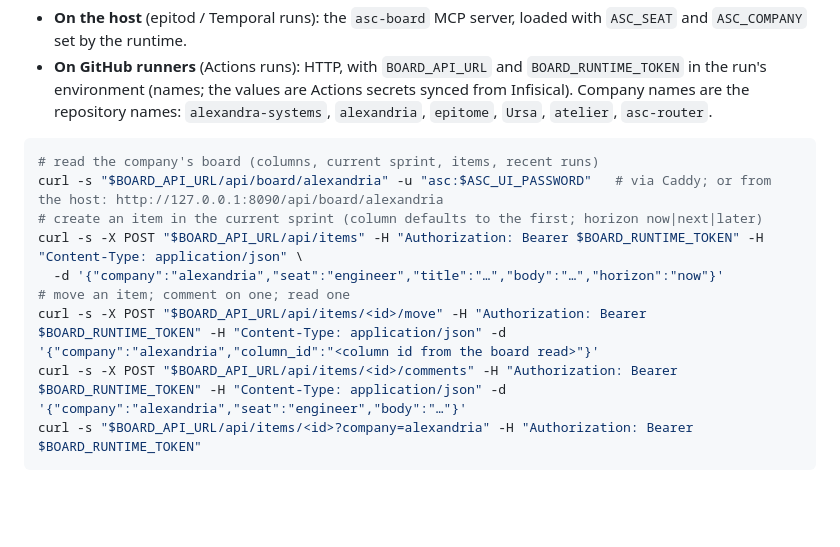
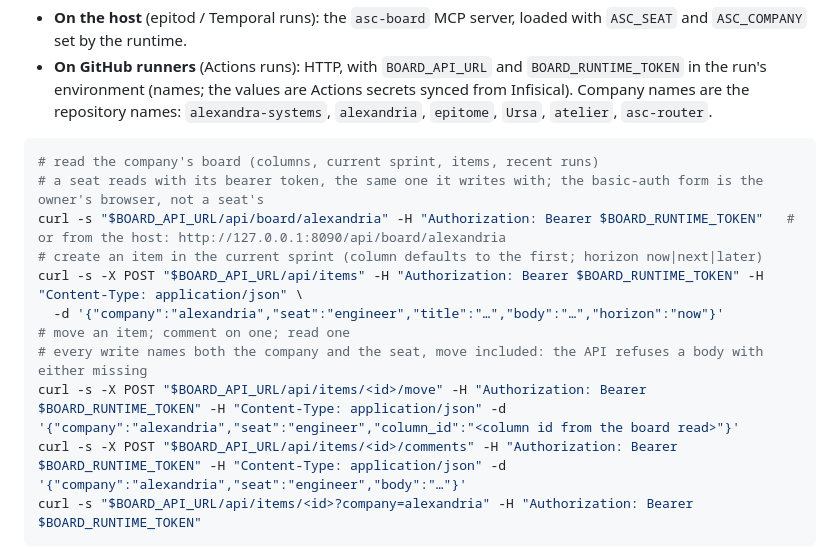
Before and after one commit to alexandrapaiz/epitome, a Markdown page: docs/standards/pm.md, the part around one of its changes. GitHub-like rendering; blank space fills up the shorter version.

````diff
--- a/docs/standards/pm.md
+++ b/docs/standards/pm.md
@@ -404,12 +487,14 @@ The company board (board.libraryofalexandria.dev) is the state of the work: item
 
 ```bash
 # read the company's board (columns, current sprint, items, recent runs)
-curl -s "$BOARD_API_URL/api/board/alexandria" -u "asc:$ASC_UI_PASSWORD"   # via Caddy; or from the host: http://127.0.0.1:8090/api/board/alexandria
+# a seat reads with its bearer token, the same one it writes with; the basic-auth form is the owner's browser, not a seat's
+curl -s "$BOARD_API_URL/api/board/alexandria" -H "Authorization: Bearer $BOARD_RUNTIME_TOKEN"   # or from the host: http://127.0.0.1:8090/api/board/alexandria
 # create an item in the current sprint (column defaults to the first; horizon now|next|later)
 curl -s -X POST "$BOARD_API_URL/api/items" -H "Authorization: Bearer $BOARD_RUNTIME_TOKEN" -H "Content-Type: application/json" \
   -d '{"company":"alexandria","seat":"engineer","title":"…","body":"…","horizon":"now"}'
 # move an item; comment on one; read one
-curl -s -X POST "$BOARD_API_URL/api/items/<id>/move" -H "Authorization: Bearer $BOARD_RUNTIME_TOKEN" -H "Content-Type: application/json" -d '{"company":"alexandria","column_id":"<column id from the board read>"}'
+# every write names both the company and the seat, move included: the API refuses a body with either missing
+curl -s -X POST "$BOARD_API_URL/api/items/<id>/move" -H "Authorization: Bearer $BOARD_RUNTIME_TOKEN" -H "Content-Type: application/json" -d '{"company":"alexandria","seat":"engineer","column_id":"<column id from the board read>"}'
 curl -s -X POST "$BOARD_API_URL/api/items/<id>/comments" -H "Authorization: Bearer $BOARD_RUNTIME_TOKEN" -H "Content-Type: application/json" -d '{"company":"alexandria","seat":"engineer","body":"…"}'
 curl -s "$BOARD_API_URL/api/items/<id>?company=alexandria" -H "Authorization: Bearer $BOARD_RUNTIME_TOKEN"
 ```
````
Also changed, not shown: other parts of docs/standards/pm.md (+106 -23 lines).
